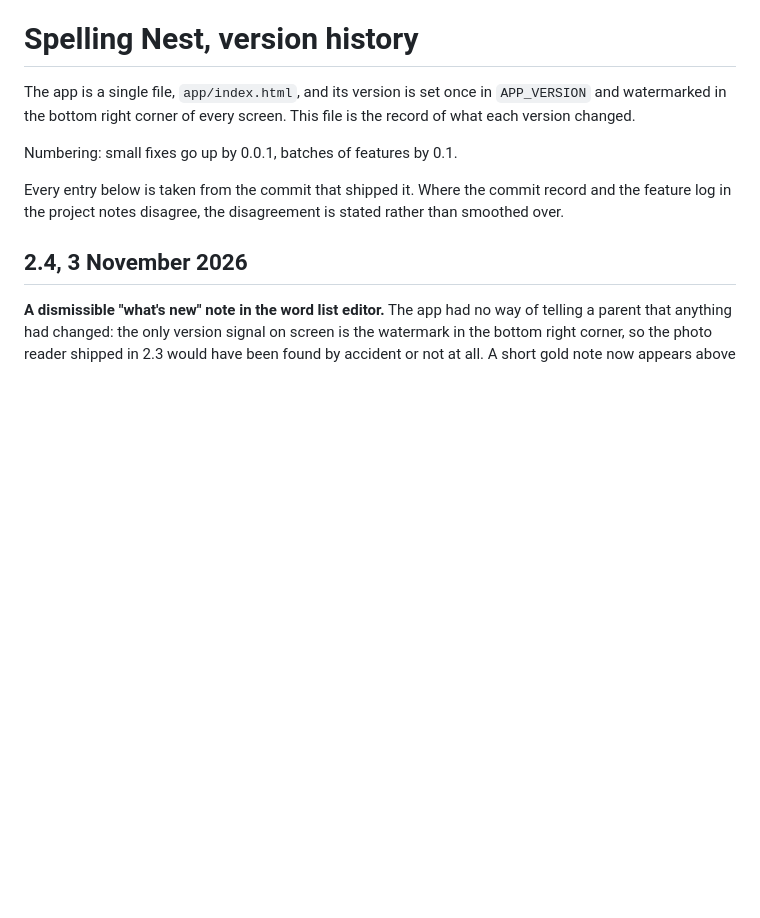
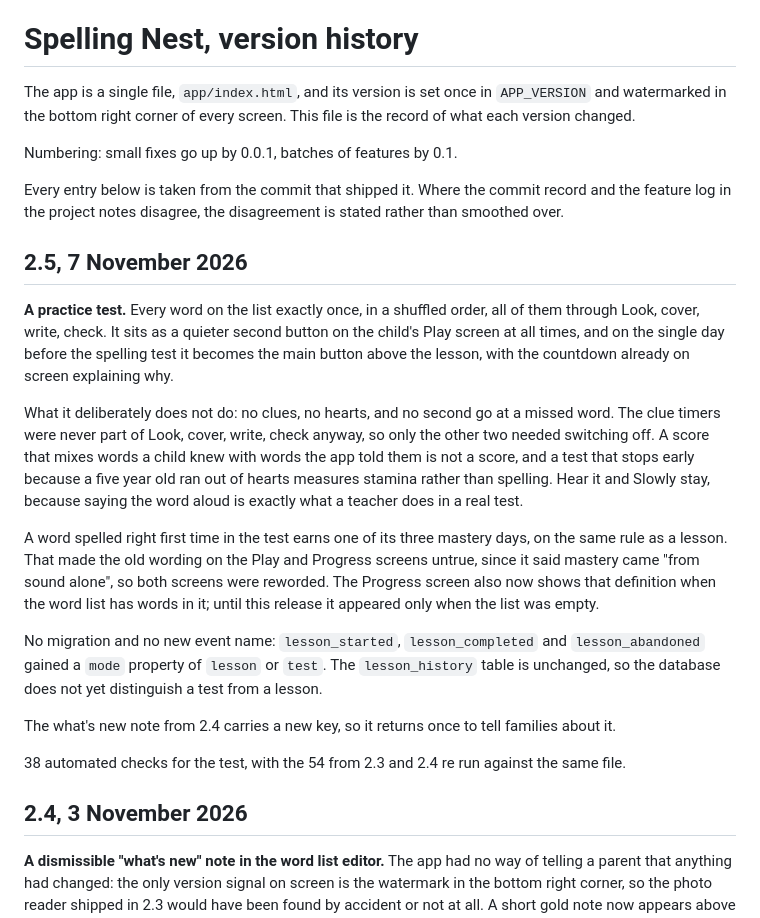
Before and after one commit to stuartcoussins-pixel/spelling-nest, a Markdown page: CHANGELOG.md, the part around the change. GitHub-like rendering; blank space fills up the shorter version.

Commit message:
Changelog: 2.5, the practice test

```diff
--- a/CHANGELOG.md
+++ b/CHANGELOG.md
@@ -9,6 +9,34 @@ Numbering: small fixes go up by 0.0.1, batches of features by 0.1.
 Every entry below is taken from the commit that shipped it. Where the commit record and
 the feature log in the project notes disagree, the disagreement is stated rather than
 smoothed over.
+
+## 2.5, 7 November 2026
+
+**A practice test.** Every word on the list exactly once, in a shuffled order, all of them
+through Look, cover, write, check. It sits as a quieter second button on the child's Play
+screen at all times, and on the single day before the spelling test it becomes the main
+button above the lesson, with the countdown already on screen explaining why.
+
+What it deliberately does not do: no clues, no hearts, and no second go at a missed word. The
+clue timers were never part of Look, cover, write, check anyway, so only the other two needed
+switching off. A score that mixes words a child knew with words the app told them is not a
+score, and a test that stops early because a five year old ran out of hearts measures stamina
+rather than spelling. Hear it and Slowly stay, because saying the word aloud is exactly what a
+teacher does in a real test.
+
+A word spelled right first time in the test earns one of its three mastery days, on the same
+rule as a lesson. That made the old wording on the Play and Progress screens untrue, since it
+said mastery came "from sound alone", so both screens were reworded. The Progress screen also
+now shows that definition when the word list has words in it; until this release it appeared
+only when the list was empty.
+
+No migration and no new event name: `lesson_started`, `lesson_completed` and `lesson_abandoned`
+gained a `mode` property of `lesson` or `test`. The `lesson_history` table is unchanged, so the
+database does not yet distinguish a test from a lesson.
+
+The what's new note from 2.4 carries a new key, so it returns once to tell families about it.
+
+38 automated checks for the test, with the 54 from 2.3 and 2.4 re run against the same file.
 
 ## 2.4, 3 November 2026
 
```
